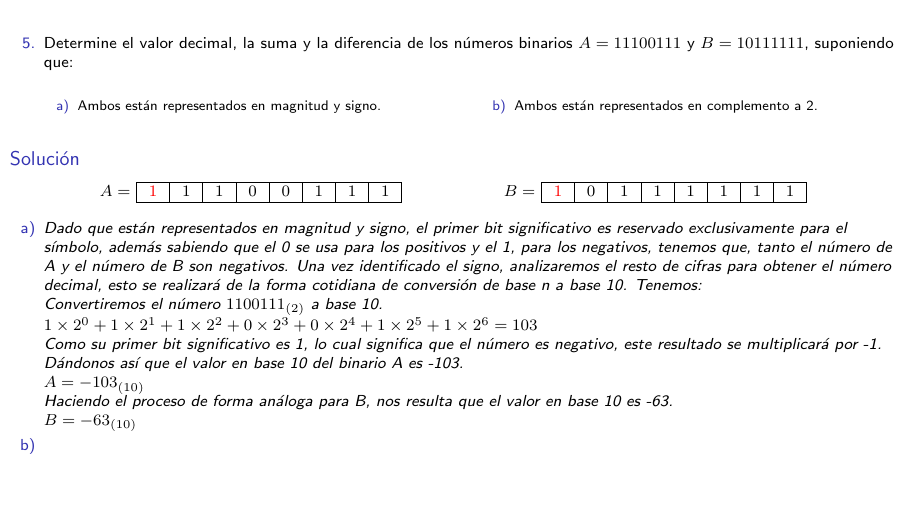
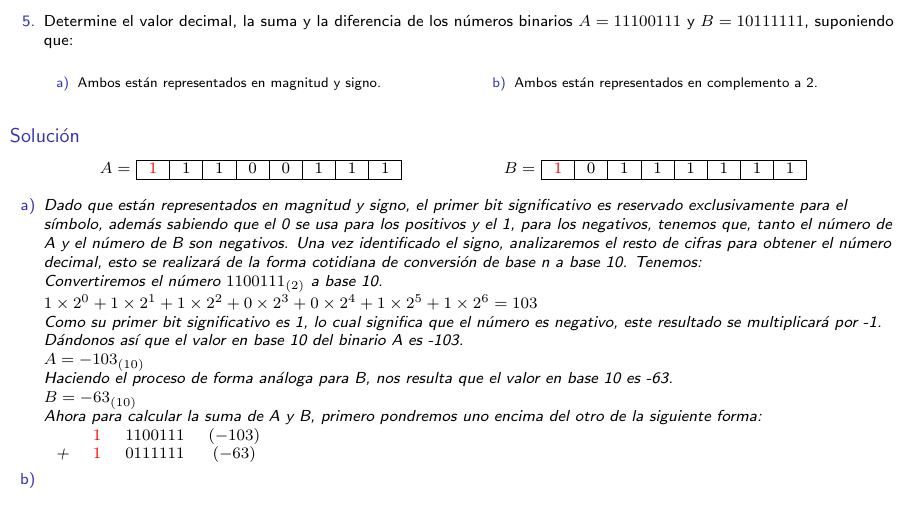
Before and after one commit to carlosal1015/exercise-sheet-1, LaTeX slides (main.tex, which reads p5.tex): page 6 of 14. Compiled offline with pdfLaTeX.

Commit message:
Updates from Overleaf

```diff
--- a/p5.tex
+++ b/p5.tex
@@ -62,7 +62,12 @@
 
                     $B=-63_{(10)}$
 
+                    Ahora para calcular la suma de A y B, primero pondremos uno encima del otro de la siguiente forma:
 
+                    \begin{tabular}{c l r c}
+                        & $\alert{1}$ & $1100111$ & $(-103)$\\
+                       + & $\alert{1}$ & $0111111$ & $(-63)$
+                    \end{tabular}
 
 			\item
 
```
